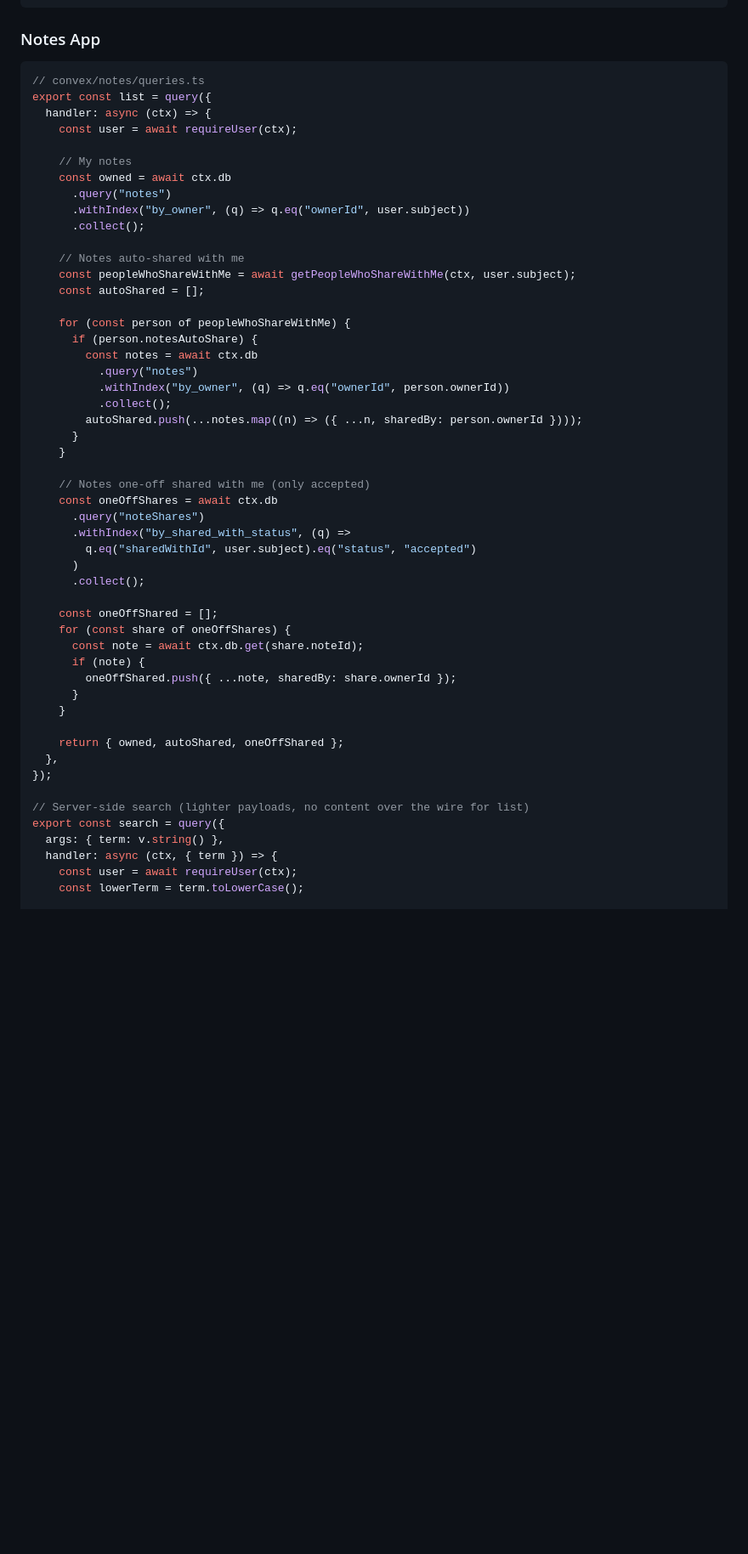
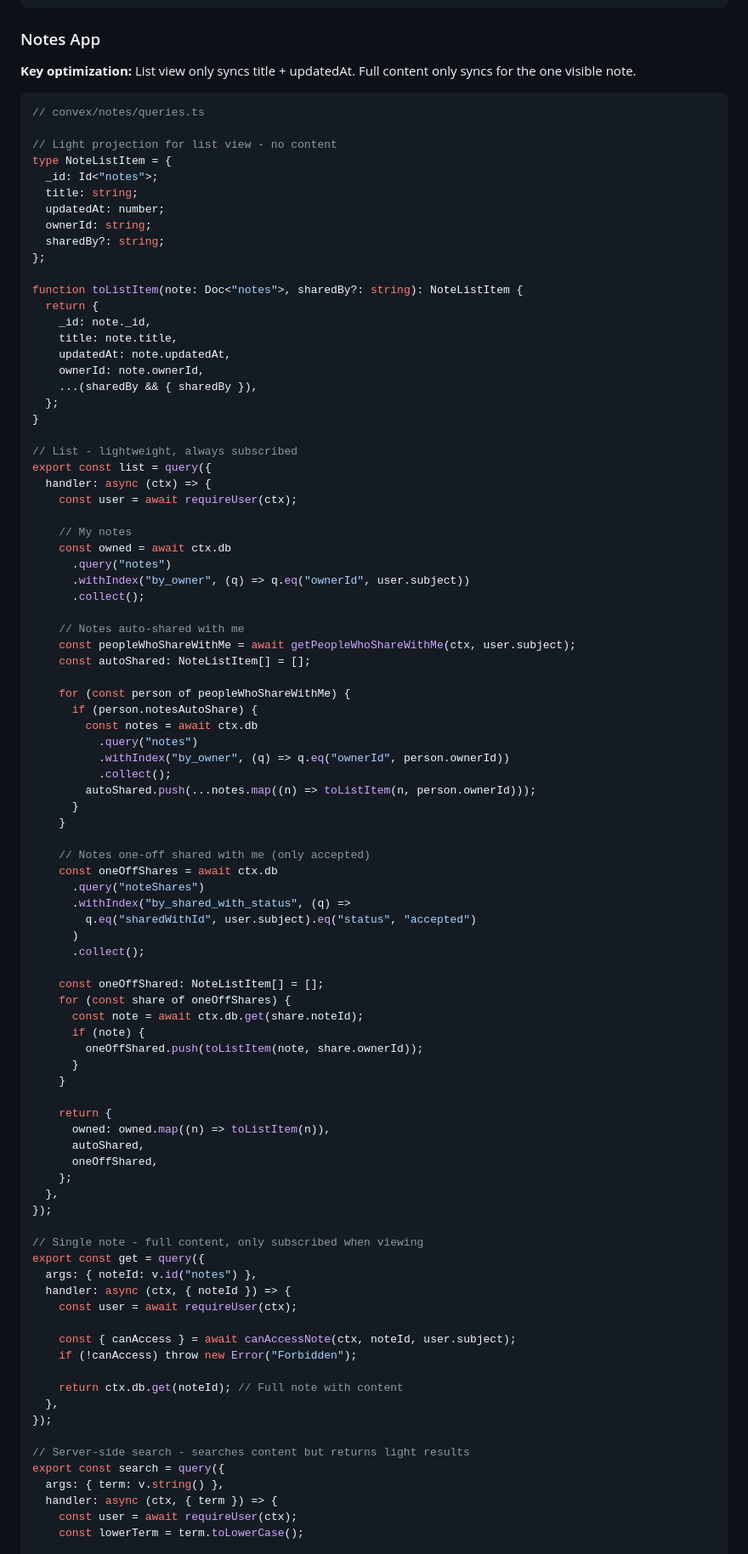
Before and after one commit to Gobd/dak, a Markdown page: CONVEX_MIGRATION_PLAN.md, the part around one of its changes. Shown at 85% size. Drawn GitHub-style; blank space fills up the shorter version.

Commit message:
More plan

````diff
--- a/CONVEX_MIGRATION_PLAN.md
+++ b/CONVEX_MIGRATION_PLAN.md
@@ -948,8 +948,31 @@ export const listMedications = query({
 
 ### Notes App
 
+**Key optimization:** List view only syncs title + updatedAt. Full content only syncs for the one visible note.
+
 ```typescript
 // convex/notes/queries.ts
+
+// Light projection for list view - no content
+type NoteListItem = {
+  _id: Id<"notes">;
+  title: string;
+  updatedAt: number;
+  ownerId: string;
+  sharedBy?: string;
+};
+
+function toListItem(note: Doc<"notes">, sharedBy?: string): NoteListItem {
+  return {
+    _id: note._id,
+    title: note.title,
+    updatedAt: note.updatedAt,
+    ownerId: note.ownerId,
+    ...(sharedBy && { sharedBy }),
+  };
+}
+
+// List - lightweight, always subscribed
 export const list = query({
   handler: async (ctx) => {
     const user = await requireUser(ctx);
@@ -962,7 +985,7 @@ export const list = query({
 
     // Notes auto-shared with me
     const peopleWhoShareWithMe = await getPeopleWhoShareWithMe(ctx, user.subject);
-    const autoShared = [];
+    const autoShared: NoteListItem[] = [];
 
     for (const person of peopleWhoShareWithMe) {
       if (person.notesAutoShare) {
@@ -970,7 +993,7 @@ export const list = query({
           .query("notes")
           .withIndex("by_owner", (q) => q.eq("ownerId", person.ownerId))
           .collect();
-        autoShared.push(...notes.map((n) => ({ ...n, sharedBy: person.ownerId })));
+        autoShared.push(...notes.map((n) => toListItem(n, person.ownerId)));
       }
     }
 
@@ -982,19 +1005,36 @@ export const list = query({
       )
       .collect();
 
-    const oneOffShared = [];
+    const oneOffShared: NoteListItem[] = [];
     for (const share of oneOffShares) {
       const note = await ctx.db.get(share.noteId);
       if (note) {
-        oneOffShared.push({ ...note, sharedBy: share.ownerId });
+        oneOffShared.push(toListItem(note, share.ownerId));
       }
     }
 
-    return { owned, autoShared, oneOffShared };
-  },
-});
-
-// Server-side search (lighter payloads, no content over the wire for list)
+    return {
+      owned: owned.map((n) => toListItem(n)),
+      autoShared,
+      oneOffShared,
+    };
+  },
+});
+
+// Single note - full content, only subscribed when viewing
+export const get = query({
+  args: { noteId: v.id("notes") },
+  handler: async (ctx, { noteId }) => {
+    const user = await requireUser(ctx);
+
+    const { canAccess } = await canAccessNote(ctx, noteId, user.subject);
+    if (!canAccess) throw new Error("Forbidden");
+
+    return ctx.db.get(noteId); // Full note with content
+  },
+});
+
+// Server-side search - searches content but returns light results
 export const search = query({
   args: { term: v.string() },
   handler: async (ctx, { term }) => {
````
Also changed, not shown: other parts of CONVEX_MIGRATION_PLAN.md (+92 -9 lines).
